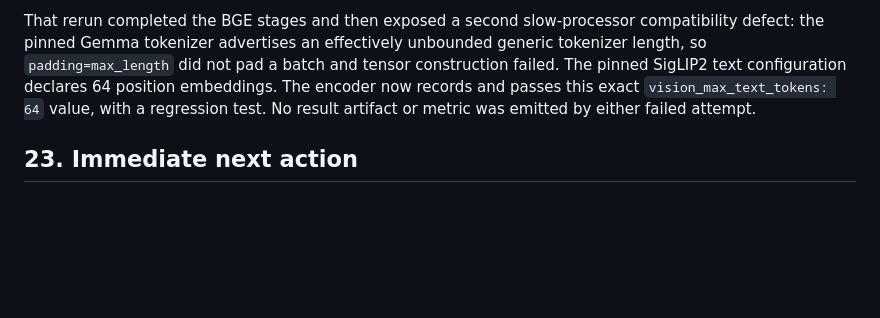
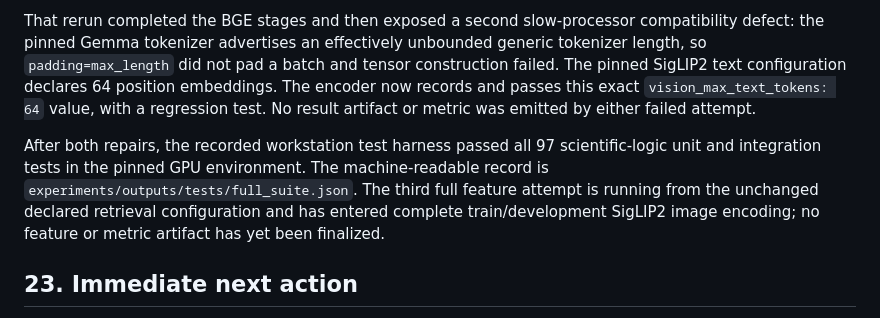
Before and after one commit to shasabbir/tpg-fact, a Markdown page: plan.md, the part around the change. Rendered like a GitHub page; blank space fills up the shorter version.

Commit message:
docs: record full workstation test pass

```diff
--- a/plan.md
+++ b/plan.md
@@ -871,6 +871,13 @@ and tensor construction failed. The pinned SigLIP2 text configuration declares
 `vision_max_text_tokens: 64` value, with a regression test. No result artifact
 or metric was emitted by either failed attempt.
 
+After both repairs, the recorded workstation test harness passed all 97
+scientific-logic unit and integration tests in the pinned GPU environment. The
+machine-readable record is `experiments/outputs/tests/full_suite.json`. The
+third full feature attempt is running from the unchanged declared retrieval
+configuration and has entered complete train/development SigLIP2 image
+encoding; no feature or metric artifact has yet been finalized.
+
 ## 23. Immediate next action
 
 Trial 2 passes the selector numeric criteria and the checked shared verifier
```
